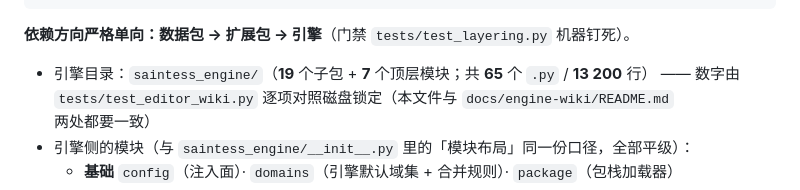
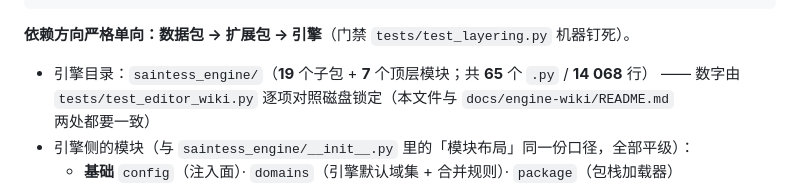
Before and after one commit to yuyuaqwq/SaintessEngine, a Markdown page: README.md, the part around the change. Rendered like a GitHub page.

```diff
--- a/README.md
+++ b/README.md
@@ -18,7 +18,7 @@
 
 **依赖方向严格单向：数据包 → 扩展包 → 引擎**（门禁 `tests/test_layering.py` 机器钉死）。
 
-- 引擎目录：`saintess_engine/`（**19** 个子包 + **7** 个顶层模块；共 **65** 个 `.py` / **13 200** 行）
+- 引擎目录：`saintess_engine/`（**19** 个子包 + **7** 个顶层模块；共 **65** 个 `.py` / **14 068** 行）
   —— 数字由 `tests/test_editor_wiki.py` 逐项对照磁盘锁定（本文件与 `docs/engine-wiki/README.md` 两处都要一致）
 - 引擎侧的模块（与 `saintess_engine/__init__.py` 里的「模块布局」同一份口径，全部平级）：
   - **基础** `config`（注入面）· `domains`（引擎默认域集 + 合并规则）· `package`（包栈加载器）
```
Also changed, not shown: docs/engine-wiki/README.md (+1 -1 lines).
